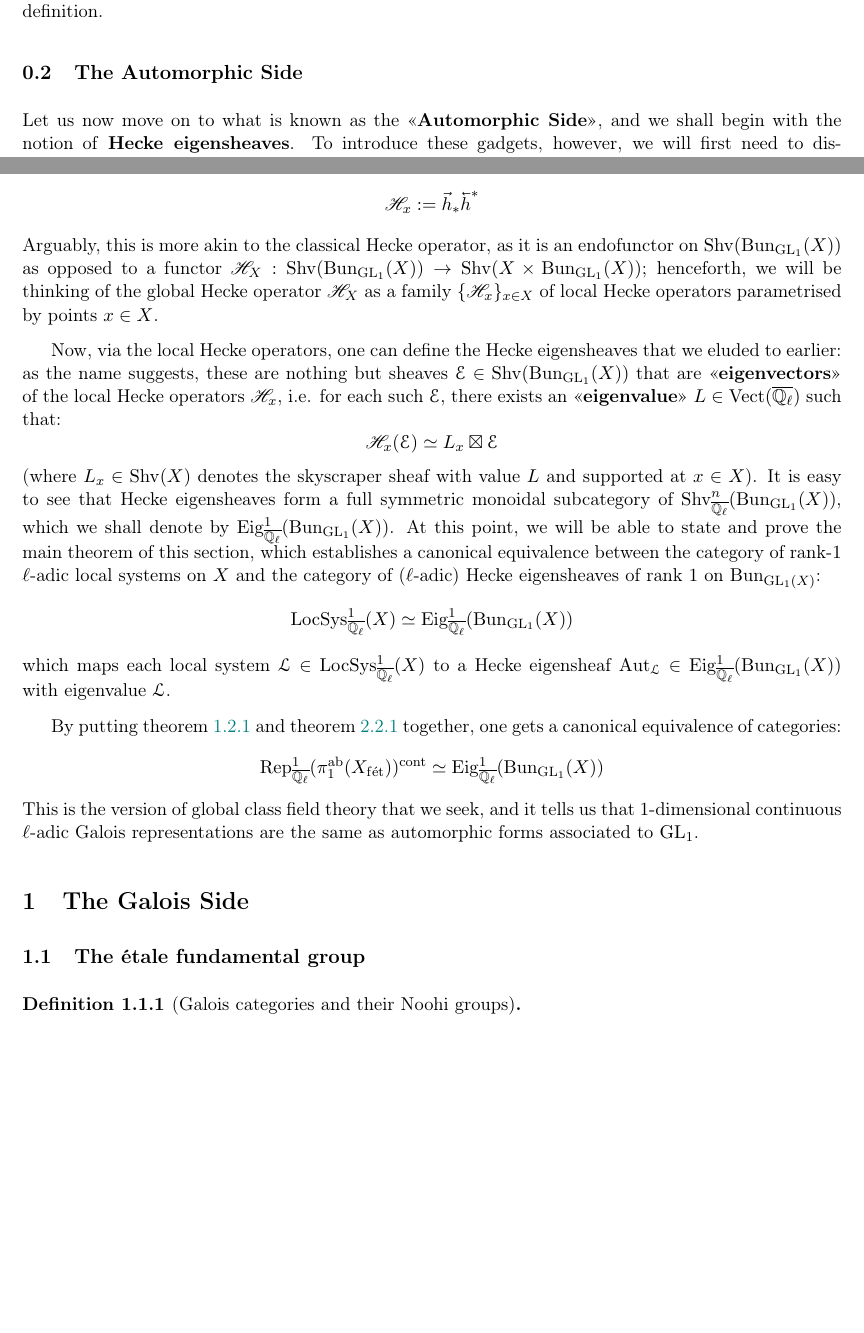
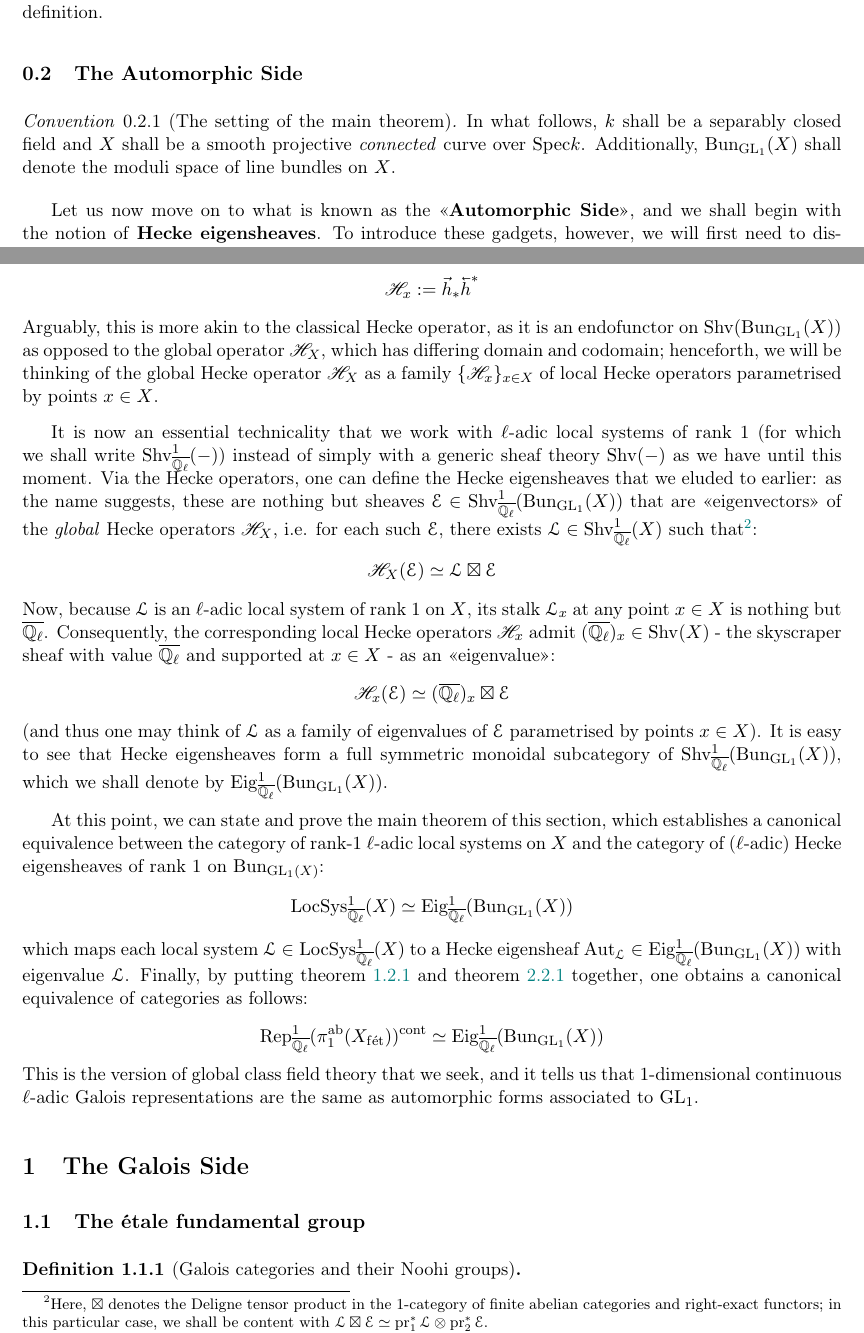
Before and after one commit to minhdat296/Undergraduate-thesis, a LaTeX paper (main.tex, which reads Sections/introduction.tex): two parts of pages 3 and 4 of 7, joined at a grey line, cut so that both start at the same text, the shorter picture padded with empty space. Compiled offline with pdfLaTeX.

Commit message:
Updates from Overleaf

```diff
--- a/Sections/introduction.tex
+++ b/Sections/introduction.tex
@@ -39,6 +39,10 @@
         One last remark pertaining to the Galois Side is that because we are working in the \'etale topology, everything is necessarily unramified, since \'etale morphisms are unramified smooth morphisms by definition.
 
     \subsection{The Automorphic Side}
+        \begin{convention}[The setting of the main theorem]
+            In what follows, $k$ shall be a separably closed field and $X$ shall be a smooth projective \textit{connected} curve over $\Spec k$. Additionally, $\Bun_{\GL_1}(X)$ shall denote the moduli space of line bundles on $X$.
+        \end{convention}
+
         Let us now move on to what is known as the \say{\textbf{Automorphic Side}}, and we shall begin with the notion of \textbf{Hecke eigensheaves}. To introduce these gadgets, however, we will first need to discuss the \textbf{Hecke correspondence}, the categorification of the action of the Hecke algebra on the space of functions satisfying certain smoothness and growth conditions on the double ad\`elic quotient $\GL_1(K) \backslash \GL_1(\A_K) / \GL_1(\scrO_K)$ (i.e. automorphic forms). The details will be spelled out in definition \ref{def: hecke_correspondence}, but for now, let us think of the Hecke correspondence as a span, i.e. a diagram of the form:
             $$
                 \begin{tikzcd}
@@ -70,14 +74,16 @@
             $$
         and one can thus define the local Hecke operator at $x \in X$ as:
             $$\scrH_x := \vec{h}_* \cev{h}^*$$
-        Arguably, this is more akin to the classical Hecke operator, as it is an endofunctor on $\Shv(\Bun_{\GL_1}(X))$ as opposed to a functor $\scrH_X: \Shv(\Bun_{\GL_1}(X)) \to \Shv(X \x \Bun_{\GL_1}(X))$; henceforth, we will be thinking of the global Hecke operator $\scrH_X$ as a family $\{\scrH_x\}_{x \in X}$ of local Hecke operators parametrised by points $x \in X$.
+        Arguably, this is more akin to the classical Hecke operator, as it is an endofunctor on $\Shv(\Bun_{\GL_1}(X))$ as opposed to the global operator $\scrH_X$, which has differing domain and codomain; henceforth, we will be thinking of the global Hecke operator $\scrH_X$ as a family $\{\scrH_x\}_{x \in X}$ of local Hecke operators parametrised by points $x \in X$.
 
-        Now, via the local Hecke operators, one can define the Hecke eigensheaves that we eluded to earlier: as the name suggests, these are nothing but sheaves $\E \in \Shv(\Bun_{\GL_1}(X))$ that are \say{\textbf{eigenvectors}} of the local Hecke operators $\scrH_x$, i.e. for each such $\E$, there exists an \say{\textbf{eigenvalue}} $L \in \Vect(\overline{\Q_{\ell}})$ such that:
-            $$\scrH_x(\E) \cong L_x \boxtimes \E$$
-        (where $L_x \in \Shv(X)$ denotes the skyscraper sheaf with value $L$ and supported at $x \in X$). It is easy to see that Hecke eigensheaves form a full symmetric monoidal subcategory of $\Shv_{\overline{\Q_{\ell}}}^n(\Bun_{\GL_1}(X))$, which we shall denote by $\Eig^1_{\overline{\Q_{\ell}}}(\Bun_{\GL_1}(X))$. At this point, we will be able to state and prove the main theorem of this section, which establishes a canonical equivalence between the category of rank-$1$ $\ell$-adic local systems on $X$ and the category of ($\ell$-adic) Hecke eigensheaves of rank $1$ on $\Bun_{\GL_1(X)}$:
+        It is now an essential technicality that we work with $\ell$-adic local systems of rank $1$ (for which we shall write $\Shv_{\overline{\Q_{\ell}}}^1(-)$) instead of simply with a generic sheaf theory $\Shv(-)$ as we have until this moment. Via the Hecke operators, one can define the Hecke eigensheaves that we eluded to earlier: as the name suggests, these are nothing but sheaves $\E \in \Shv_{\overline{\Q_{\ell}}}^1(\Bun_{\GL_1}(X))$ that are \say{eigenvectors} of the \textit{global} Hecke operators $\scrH_X$, i.e. for each such $\E$, there exists $\calL \in \Shv_{\overline{\Q_{\ell}}}^1(X)$ such that\footnote{Here, $\boxtimes$ denotes the Deligne tensor product in the $1$-category of finite abelian categories and right-exact functors; in this particular case, we shall be content with $\calL \boxtimes \E \cong \pr_1^*\calL \tensor \pr_2^*\E$.}:
+            $$\scrH_X(\E) \cong \calL \boxtimes \E$$
+        Now, because $\calL$ is an $\ell$-adic local system of rank $1$ on $X$, its stalk $\calL_x$ at any point $x \in X$ is nothing but $\overline{\Q_{\ell}}$. Consequently, the corresponding local Hecke operators $\scrH_x$ admit $(\overline{\Q_{\ell}})_x \in \Shv(X)$ - the skyscraper sheaf with value $\overline{\Q_{\ell}}$ and supported at $x \in X$ - as an \say{eigenvalue}:
+            $$\scrH_x(\E) \cong (\overline{\Q_{\ell}})_x \boxtimes \E$$
+        (and thus one may think of $\calL$ as a family of eigenvalues of $\E$ parametrised by points $x \in X$). It is easy to see that Hecke eigensheaves form a full symmetric monoidal subcategory of $\Shv_{\overline{\Q_{\ell}}}^1(\Bun_{\GL_1}(X))$, which we shall denote by $\Eig^1_{\overline{\Q_{\ell}}}(\Bun_{\GL_1}(X))$.
+
+        At this point, we can state and prove the main theorem of this section, which establishes a canonical equivalence between the category of rank-$1$ $\ell$-adic local systems on $X$ and the category of ($\ell$-adic) Hecke eigensheaves of rank $1$ on $\Bun_{\GL_1(X)}$:
             $$\LocSys_{\overline{\Q_{\ell}}}^1(X) \cong \Eig^1_{\overline{\Q_{\ell}}}(\Bun_{\GL_1}(X))$$
-        which maps each local system $\calL \in \LocSys_{\overline{\Q_{\ell}}}^1(X)$ to a Hecke eigensheaf $\Aut_{\calL} \in \Eig^1_{\overline{\Q_{\ell}}}(\Bun_{\GL_1}(X))$ with eigenvalue $\calL$.
-
-        By putting theorem \ref{theorem: unramified_representations_are_sheaves_on_X} and theorem \ref{theorem: unramified_abelian_geometric_class_field_theory} together, one gets a canonical equivalence of categories:
+        which maps each local system $\calL \in \LocSys_{\overline{\Q_{\ell}}}^1(X)$ to a Hecke eigensheaf $\Aut_{\calL} \in \Eig^1_{\overline{\Q_{\ell}}}(\Bun_{\GL_1}(X))$ with eigenvalue $\calL$. Finally, by putting theorem \ref{theorem: unramified_representations_are_sheaves_on_X} and theorem \ref{theorem: unramified_abelian_geometric_class_field_theory} together, one obtains a canonical equivalence of categories as follows:
             $$\Rep_{\overline{\Q_{\ell}}}^1(\pi_1^{\ab}(X_{\fet}))^{\cont} \cong \Eig^1_{\overline{\Q_{\ell}}}(\Bun_{\GL_1}(X))$$
         This is the version of global class field theory that we seek, and it tells us that $1$-dimensional continuous $\ell$-adic Galois representations are the same as automorphic forms associated to $\GL_1$.
```
Also changed, not shown: Proposal and timeline/proposal.tex (renamed from proposal.tex, +9 -11 lines), Sections/automorphic.tex (+6 -4 lines), Proposal and timeline/timeline.tex (renamed from timeline.tex).
